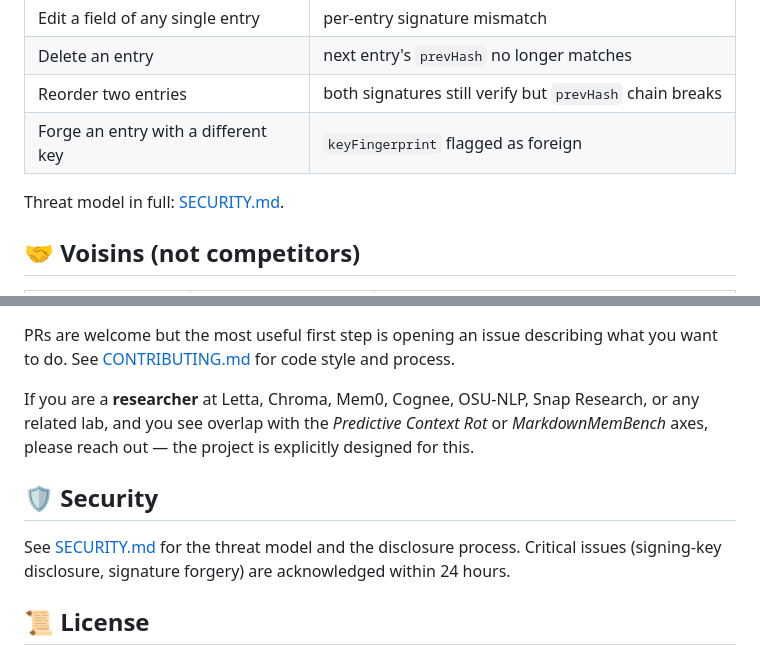
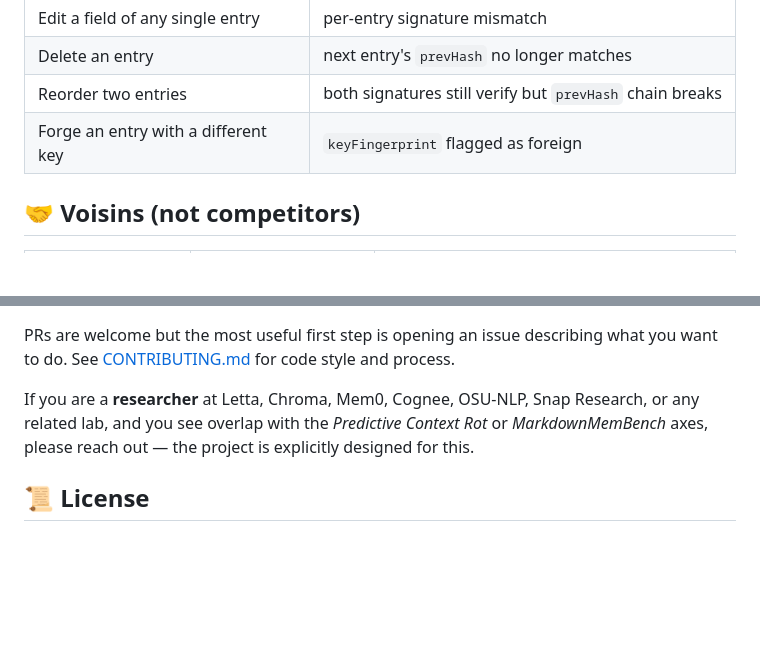
Before and after one commit to toonight/Mnemoscope, a Markdown page: README.md, 2 parts joined by grey strips. Drawn GitHub-style; blank space fills up the shorter version.

Commit message:
docs: remove SECURITY.md and its references from the README
Co-Authored-By: Claude Opus 4.7 (1M context) <noreply@anthropic.com>

```diff
--- a/README.md
+++ b/README.md
@@ -206,8 +206,6 @@ flowchart TD
 | Reorder two entries | both signatures still verify but `prevHash` chain breaks |
 | Forge an entry with a different key | `keyFingerprint` flagged as foreign |
 
-Threat model in full: [SECURITY.md](./SECURITY.md).
-
 ## 🤝 Voisins (not competitors)
 
 | Project | What it does | Where Mnemoscope sits |
@@ -253,10 +251,6 @@ PRs are welcome but the most useful first step is opening an issue describing wh
 
 If you are a **researcher** at Letta, Chroma, Mem0, Cognee, OSU-NLP, Snap Research, or any related lab, and you see overlap with the *Predictive Context Rot* or *MarkdownMemBench* axes, please reach out — the project is explicitly designed for this.
 
-## 🛡️ Security
-
-See [SECURITY.md](./SECURITY.md) for the threat model and the disclosure process. Critical issues (signing-key disclosure, signature forgery) are acknowledged within 24 hours.
-
 ## 📜 License
 
 [Apache License 2.0](./LICENSE). Apache-2.0 was chosen over MIT for its explicit patent grant, which we believe is appropriate for a project introducing novel scoring methods in an active research area.
```
Also changed, not shown: SECURITY.md (deleted, +0 -34 lines).
